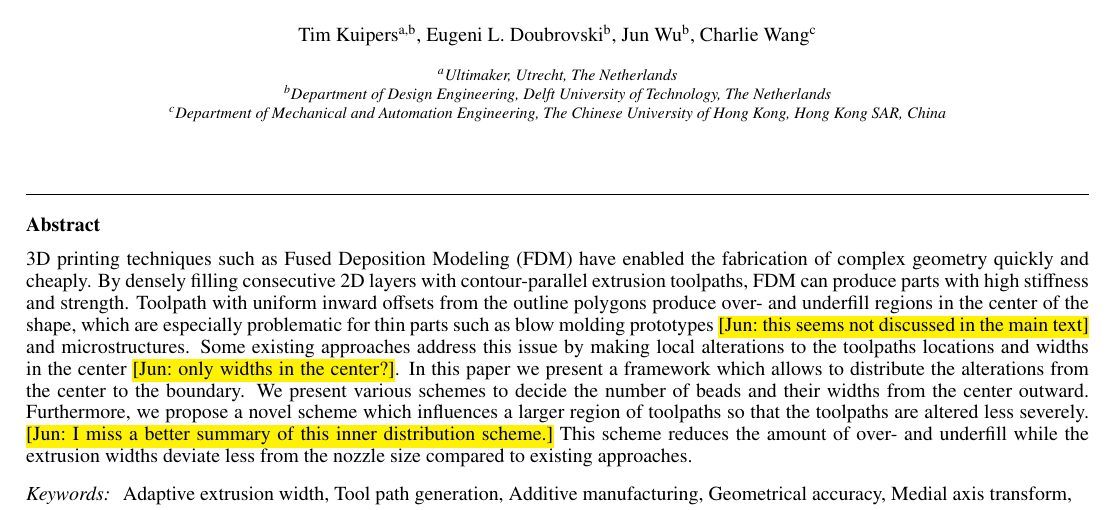
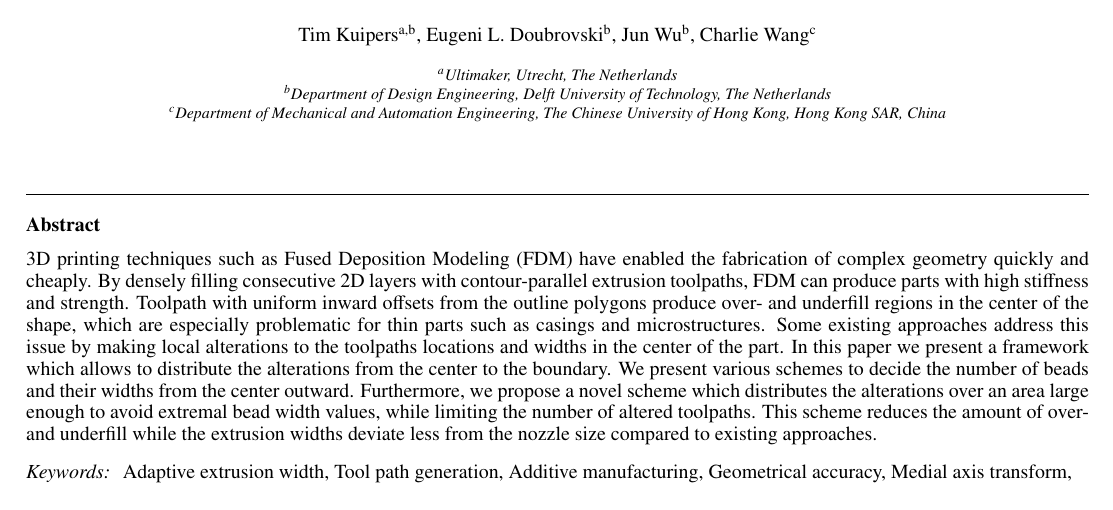
Before and after one commit to BagelOrb/variable_width_paper, a LaTeX paper (0_main.tex): part of page 1 of 16, cut so that both start at the same text. Compiled offline with pdfLaTeX.

Commit message:
Tims edits to abstract

```diff
--- a/0_main.tex
+++ b/0_main.tex
@@ -175,14 +175,14 @@
 3D printing techniques such as Fused Deposition Modeling (FDM) have enabled the fabrication of complex geometry quickly and cheaply.
 By densely filling consecutive 2D layers with contour-parallel extrusion toolpaths, FDM can produce parts with high stiffness and strength.
 %
-Toolpath with uniform inward offsets from the outline polygons produce over- and underfill regions in the center of the shape, which are especially problematic for thin parts such as blow molding prototypes \jun{this seems not discussed in the main text} and microstructures.
-Some existing approaches address this issue by making local alterations to the toolpaths locations and widths in the center \jun{only widths in the center?}.
+Toolpath with uniform inward offsets from the outline polygons produce over- and underfill regions in the center of the shape, which are especially problematic for thin parts such as casings and microstructures.
+Some existing approaches address this issue by making local alterations to the toolpaths locations and widths in the center of the part.
 %Our framework makes it possible to distribute the workload of \jun{is the sentence complete if we delete worklaod of} the alterations over larger regions farther from the center.
 In this paper we present a framework which allows to distribute the alterations from the center to the boundary.
 %Based on the radial distances in the medial axis transform we decide on the number of beads and their widths from the center outward.
 We present various schemes to decide the number of beads and their widths from the center outward.
 %By carefully formulating various beading schemes for our framework we can emulate existing approaches.
-Furthermore, we propose a novel scheme which influences a larger region of toolpaths so that the toolpaths are altered less severely. \jun{I miss a better summary of this inner distribution scheme.}
+Furthermore, we propose a novel scheme which distributes the alterations over an area large enough to avoid extremal bead width values, while limiting the number of altered toolpaths.
 %
 This scheme reduces the amount of over- and underfill while the extrusion widths deviate less from the nozzle size compared to existing approaches.
 \end{abstract}
```
